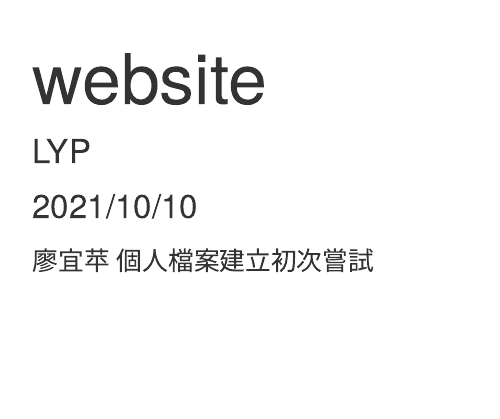
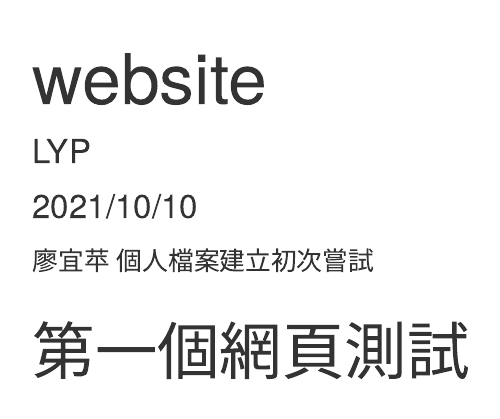
Before and after one commit to Pingliao/Pingliao.github.io, an R Markdown document (website.Rmd): the page in a window 1100 px wide, from its top. The pictures show the output file website.html that the author committed with the source, opened offline.

Commit message:
FIRSTWEBSITE

```diff
--- a/website.Rmd
+++ b/website.Rmd
@@ -9,0 +14,5 @@ output: html_document
+  </head>
+  <body>
+    <h1>第一個網頁測試</h1>
+  </body>
+</html>
```
Also changed, not shown: website.html, website.Rmd (4 more changed lines).
